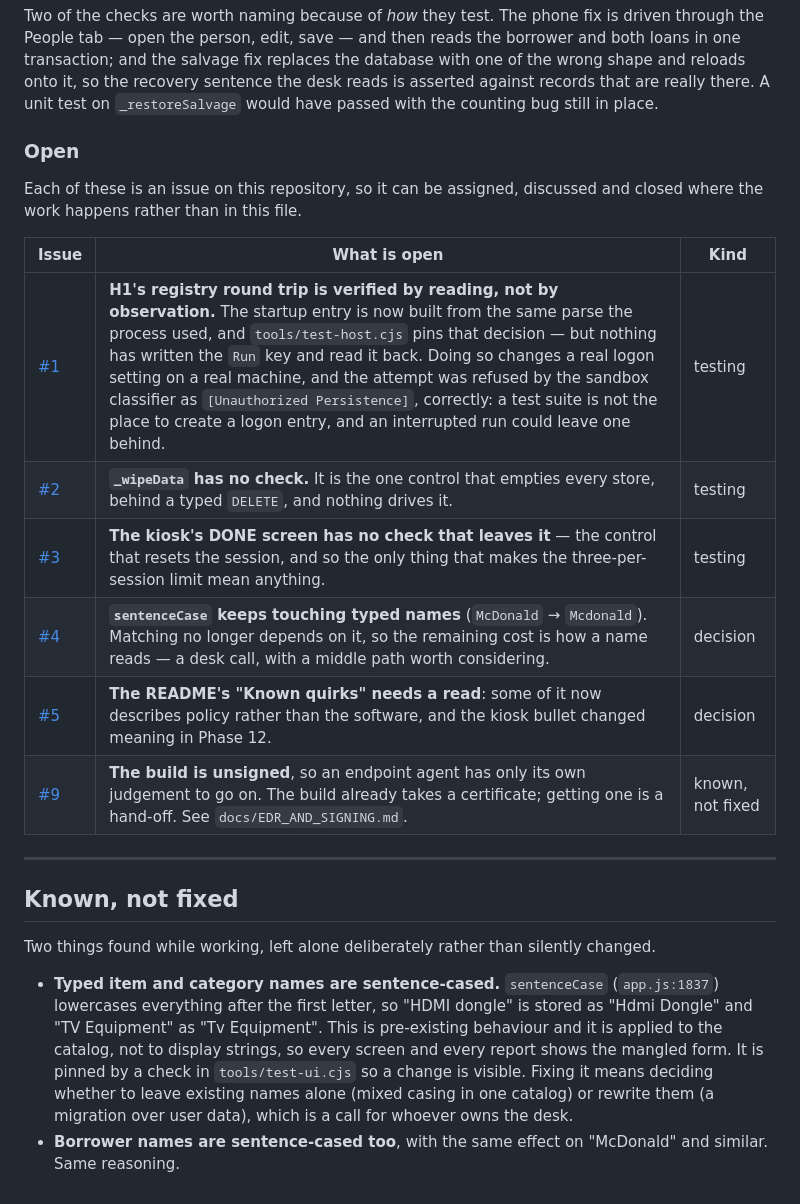
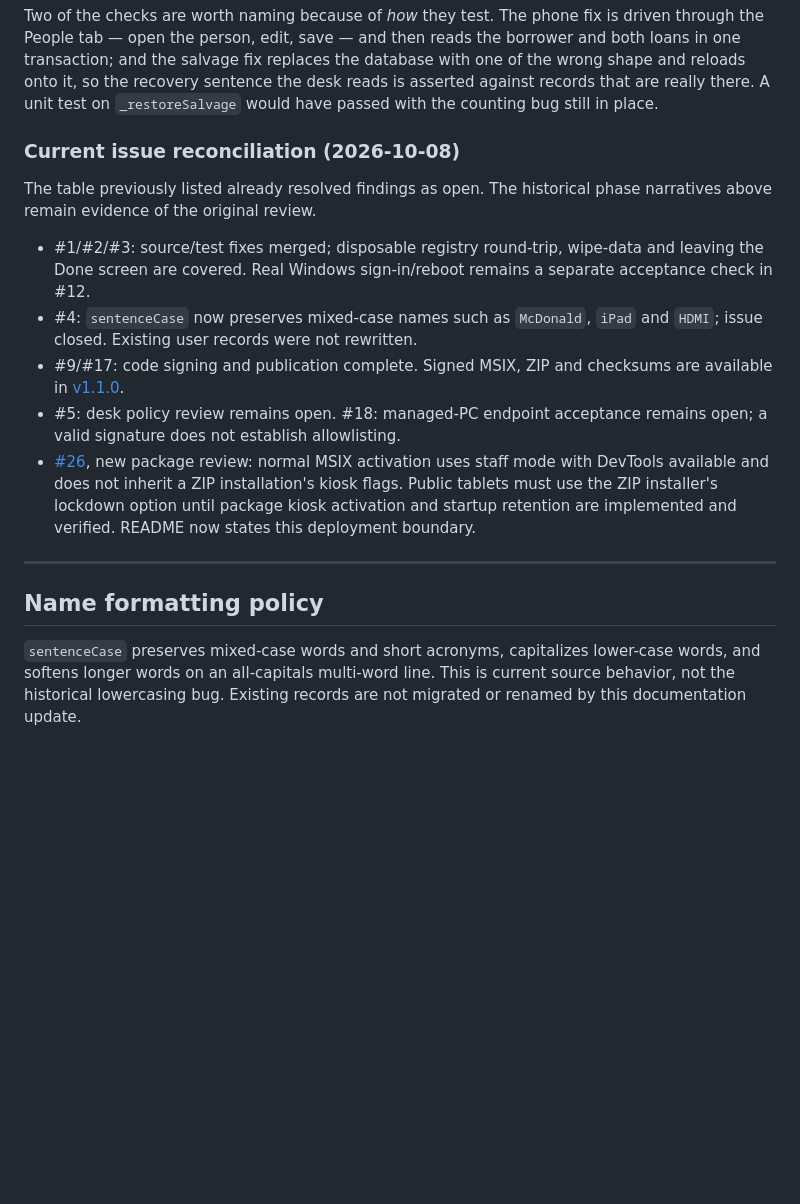
Before and after one commit to camster91/RFrontdesk, a Markdown page: docs/CODE_REVIEW.md, the part around the change. Drawn GitHub-style; blank space fills up the shorter version.

```diff
--- a/docs/CODE_REVIEW.md
+++ b/docs/CODE_REVIEW.md
@@ -2194,34 +2194,31 @@ database with one of the wrong shape and reloads onto it, so the recovery senten
 the desk reads is asserted against records that are really there. A unit test on
 `_restoreSalvage` would have passed with the counting bug still in place.
 
-### Open
-
-Each of these is an issue on this repository, so it can be assigned, discussed
-and closed where the work happens rather than in this file.
-
-| Issue | What is open | Kind |
-|---|---|---|
-| [#1](https://github.com/camster91/frontdesk/issues/1) | **H1's registry round trip is verified by reading, not by observation.** The startup entry is now built from the same parse the process used, and `tools/test-host.cjs` pins that decision — but nothing has written the `Run` key and read it back. Doing so changes a real logon setting on a real machine, and the attempt was refused by the sandbox classifier as `[Unauthorized Persistence]`, correctly: a test suite is not the place to create a logon entry, and an interrupted run could leave one behind. | testing |
-| [#2](https://github.com/camster91/frontdesk/issues/2) | **`_wipeData` has no check.** It is the one control that empties every store, behind a typed `DELETE`, and nothing drives it. | testing |
-| [#3](https://github.com/camster91/frontdesk/issues/3) | **The kiosk's DONE screen has no check that leaves it** — the control that resets the session, and so the only thing that makes the three-per-session limit mean anything. | testing |
-| [#4](https://github.com/camster91/frontdesk/issues/4) | **`sentenceCase` keeps touching typed names** (`McDonald` → `Mcdonald`). Matching no longer depends on it, so the remaining cost is how a name reads — a desk call, with a middle path worth considering. | decision |
-| [#5](https://github.com/camster91/frontdesk/issues/5) | **The README's "Known quirks" needs a read**: some of it now describes policy rather than the software, and the kiosk bullet changed meaning in Phase 12. | decision |
-| [#9](https://github.com/camster91/frontdesk/issues/9) | **The build is unsigned**, so an endpoint agent has only its own judgement to go on. The build already takes a certificate; getting one is a hand-off. See `docs/EDR_AND_SIGNING.md`. | known, not fixed |
+### Current issue reconciliation (2026-10-08)
+
+The table previously listed already resolved findings as open. The historical
+phase narratives above remain evidence of the original review.
+
+- #1/#2/#3: source/test fixes merged; disposable registry round-trip, wipe-data
+  and leaving the Done screen are covered. Real Windows sign-in/reboot remains
+  a separate acceptance check in #12.
+- #4: `sentenceCase` now preserves mixed-case names such as `McDonald`, `iPad`
+  and `HDMI`; issue closed. Existing user records were not rewritten.
+- #9/#17: code signing and publication complete. Signed MSIX, ZIP and checksums
+  are available in [v1.1.0](https://github.com/camster91/RFrontdesk/releases/tag/v1.1.0).
+- #5: desk policy review remains open. #18: managed-PC endpoint acceptance
+  remains open; a valid signature does not establish allowlisting.
+- [#26](https://github.com/camster91/RFrontdesk/issues/26), new package review: normal MSIX activation uses staff mode with DevTools
+  available and does not inherit a ZIP installation's kiosk flags. Public tablets
+  must use the ZIP installer's lockdown option until package kiosk activation
+  and startup retention are implemented and verified. README now states this
+  deployment boundary.
 
 ---
 
-## Known, not fixed
-
-Two things found while working, left alone deliberately rather than silently
-changed.
-
-- **Typed item and category names are sentence-cased.** `sentenceCase`
-  (`app.js:1837`) lowercases everything after the first letter, so "HDMI dongle"
-  is stored as "Hdmi Dongle" and "TV Equipment" as "Tv Equipment". This is
-  pre-existing behaviour and it is applied to the catalog, not to display strings,
-  so every screen and every report shows the mangled form. It is pinned by a check
-  in `tools/test-ui.cjs` so a change is visible. Fixing it means deciding whether
-  to leave existing names alone (mixed casing in one catalog) or rewrite them
-  (a migration over user data), which is a call for whoever owns the desk.
-- **Borrower names are sentence-cased too**, with the same effect on "McDonald"
-  and similar. Same reasoning.
+## Name formatting policy
+
+`sentenceCase` preserves mixed-case words and short acronyms, capitalizes
+lower-case words, and softens longer words on an all-capitals multi-word line.
+This is current source behavior, not the historical lowercasing bug. Existing
+records are not migrated or renamed by this documentation update.
```
Also changed, not shown: README.md (+5 -3 lines).
